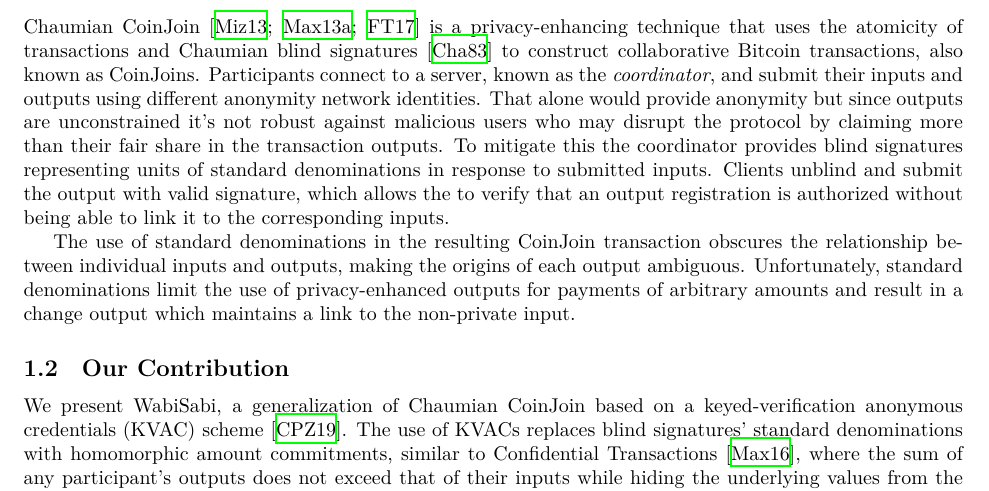
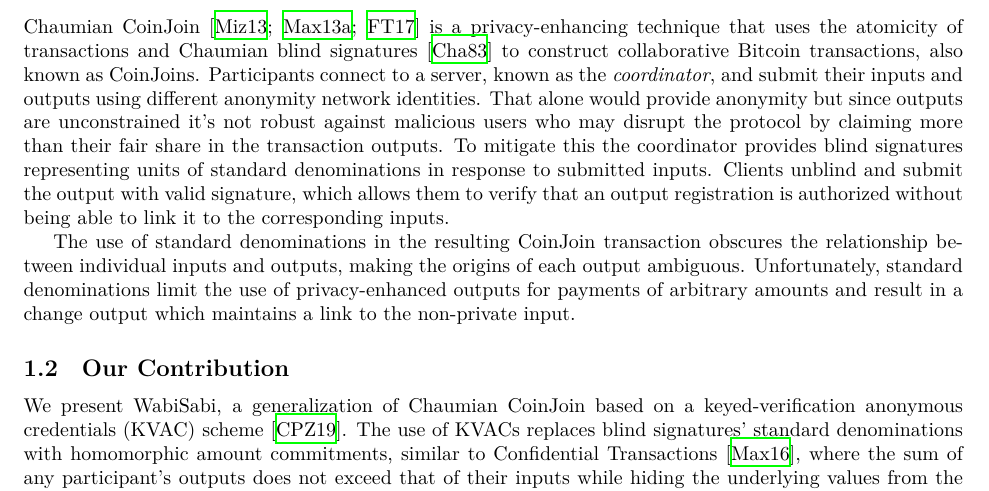
Before and after one commit to WalletWasabi/WabiSabi, a LaTeX paper (main.tex): part of page 2 of 21, cut so that both start at the same text. Compiled offline with XeLaTeX.

Commit message:
Update main.tex
Co-authored-by: Max Hillebrand <30683012+MaxHillebrand@users.noreply.github.com>

```diff
--- a/main.tex
+++ b/main.tex
@@ -94,7 +94,7 @@
 
 \subsection{Chaumian CoinJoin}
 
-Chaumian CoinJoin~\cite{mizrahi2013blind,maxwell2013coinjoin,zerolink} is a privacy-enhancing technique that uses the atomicity of transactions and Chaumian blind signatures~\cite{chaum1983blind} to construct collaborative Bitcoin transactions, also known as CoinJoins. Participants connect to a server, known as the \emph{coordinator}, and submit their inputs and outputs using different anonymity network identities. That alone would provide anonymity but since outputs are unconstrained it's not robust against malicious users who may disrupt the protocol by claiming more than their fair share in the transaction outputs. To mitigate this the coordinator provides blind signatures representing units of standard denominations in response to submitted inputs. Clients unblind and submit the output with valid signature, which allows the to verify that an output registration is authorized without being able to link it to the corresponding inputs.
+Chaumian CoinJoin~\cite{mizrahi2013blind,maxwell2013coinjoin,zerolink} is a privacy-enhancing technique that uses the atomicity of transactions and Chaumian blind signatures~\cite{chaum1983blind} to construct collaborative Bitcoin transactions, also known as CoinJoins. Participants connect to a server, known as the \emph{coordinator}, and submit their inputs and outputs using different anonymity network identities. That alone would provide anonymity but since outputs are unconstrained it's not robust against malicious users who may disrupt the protocol by claiming more than their fair share in the transaction outputs. To mitigate this the coordinator provides blind signatures representing units of standard denominations in response to submitted inputs. Clients unblind and submit the output with valid signature, which allows them to verify that an output registration is authorized without being able to link it to the corresponding inputs.
 
 The use of standard denominations in the resulting CoinJoin transaction obscures the relationship between individual inputs and outputs, making the origins of each output ambiguous. Unfortunately, standard denominations limit the use of privacy-enhanced outputs for payments of arbitrary amounts and result in a change output which maintains a link to the non-private input.
 
```
